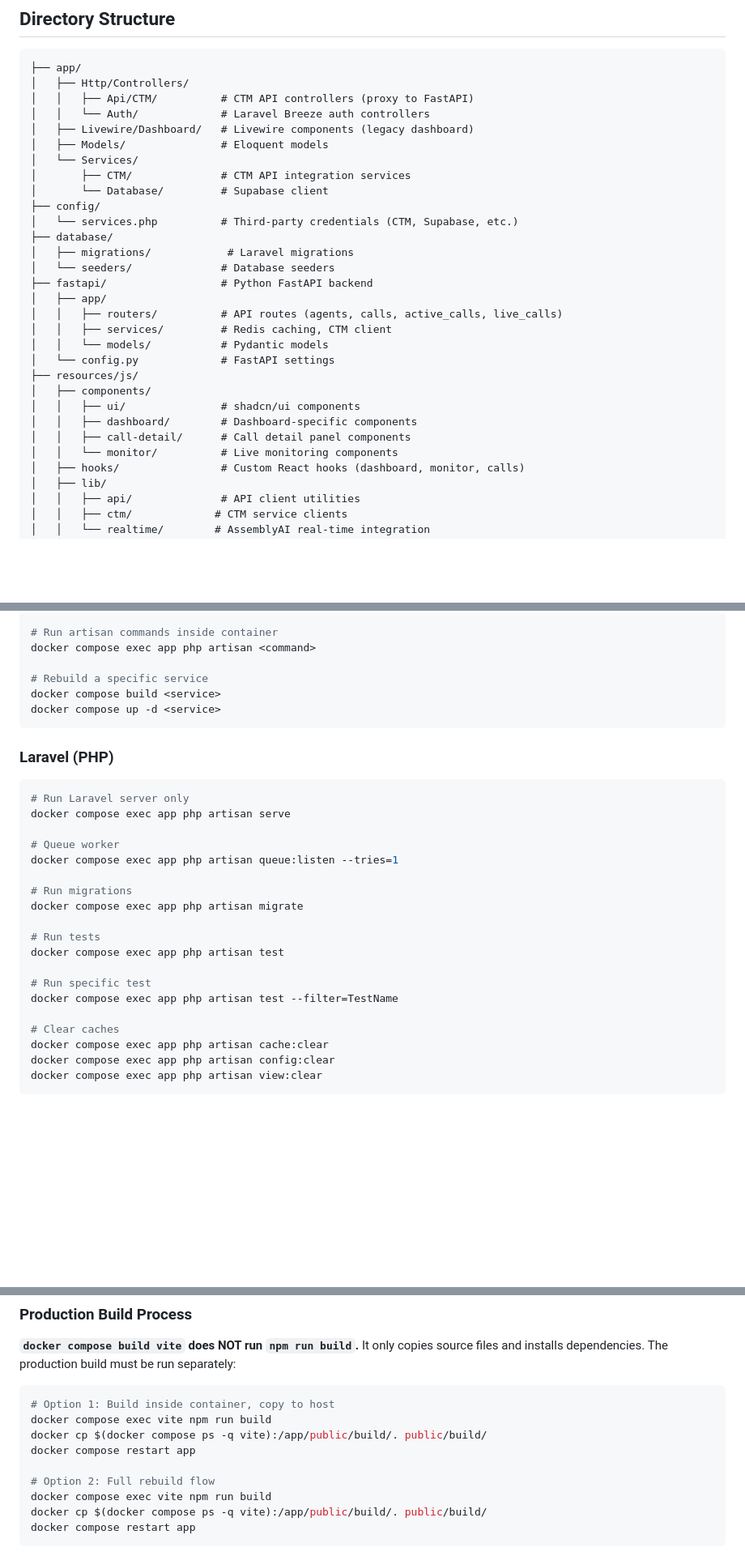
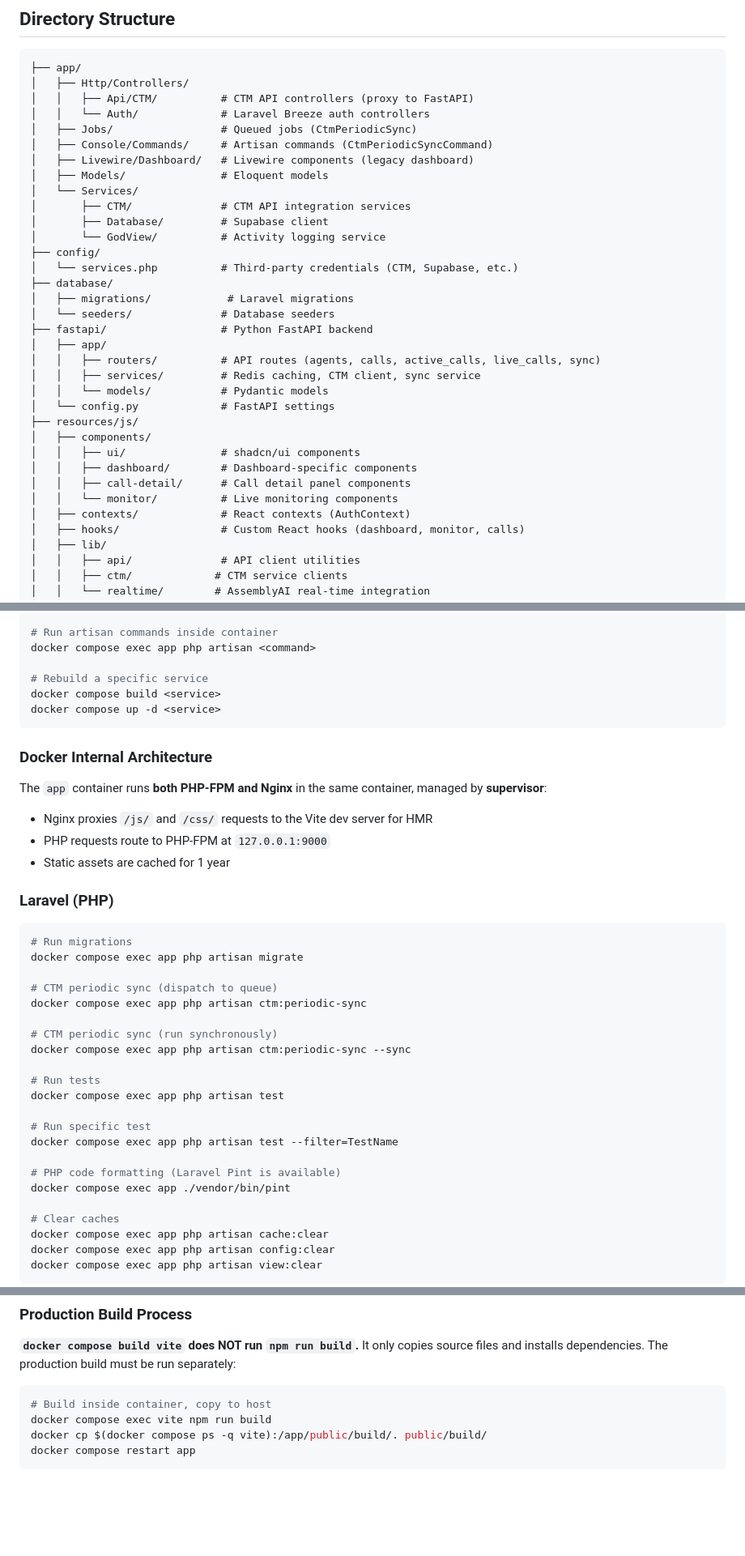
Before and after one commit to vtion001/bob-ags-laravel-framework, a Markdown page: CLAUDE.md, 3 parts joined by grey strips. Shown at 81% size. Drawn GitHub-style; blank space fills up the shorter version.

````diff
--- a/CLAUDE.md
+++ b/CLAUDE.md
@@ -22,11 +22,14 @@ This is a **hybrid Laravel + FastAPI application** for call tracking and quality
 │   ├── Http/Controllers/
 │   │   ├── Api/CTM/          # CTM API controllers (proxy to FastAPI)
 │   │   └── Auth/             # Laravel Breeze auth controllers
+│   ├── Jobs/                 # Queued jobs (CtmPeriodicSync)
+│   ├── Console/Commands/     # Artisan commands (CtmPeriodicSyncCommand)
 │   ├── Livewire/Dashboard/   # Livewire components (legacy dashboard)
 │   ├── Models/               # Eloquent models
 │   └── Services/
 │       ├── CTM/              # CTM API integration services
-│       └── Database/         # Supabase client
+│       ├── Database/         # Supabase client
+│       └── GodView/          # Activity logging service
 ├── config/
 │   └── services.php          # Third-party credentials (CTM, Supabase, etc.)
 ├── database/
@@ -34,8 +37,8 @@ This is a **hybrid Laravel + FastAPI application** for call tracking and quality
 │   └── seeders/              # Database seeders
 ├── fastapi/                  # Python FastAPI backend
 │   ├── app/
-│   │   ├── routers/          # API routes (agents, calls, active_calls, live_calls)
-│   │   ├── services/         # Redis caching, CTM client
+│   │   ├── routers/          # API routes (agents, calls, active_calls, live_calls, sync)
+│   │   ├── services/         # Redis caching, CTM client, sync service
 │   │   └── models/           # Pydantic models
 │   └── config.py             # FastAPI settings
 ├── resources/js/
@@ -44,6 +47,7 @@ This is a **hybrid Laravel + FastAPI application** for call tracking and quality
 │   │   ├── dashboard/        # Dashboard-specific components
 │   │   ├── call-detail/      # Call detail panel components
 │   │   └── monitor/          # Live monitoring components
+│   ├── contexts/             # React contexts (AuthContext)
 │   ├── hooks/                # Custom React hooks (dashboard, monitor, calls)
 │   ├── lib/
 │   │   ├── api/              # API client utilities
@@ -100,23 +104,33 @@ docker compose build <service>
 docker compose up -d <service>
 ```
 
+### Docker Internal Architecture
+
+The `app` container runs **both PHP-FPM and Nginx** in the same container, managed by **supervisor**:
+- Nginx proxies `/js/` and `/css/` requests to the Vite dev server for HMR
+- PHP requests route to PHP-FPM at `127.0.0.1:9000`
+- Static assets are cached for 1 year
+
 ### Laravel (PHP)
 
 ```bash
-# Run Laravel server only
-docker compose exec app php artisan serve
-
-# Queue worker
-docker compose exec app php artisan queue:listen --tries=1
-
 # Run migrations
 docker compose exec app php artisan migrate
+
+# CTM periodic sync (dispatch to queue)
+docker compose exec app php artisan ctm:periodic-sync
+
+# CTM periodic sync (run synchronously)
+docker compose exec app php artisan ctm:periodic-sync --sync
 
 # Run tests
 docker compose exec app php artisan test
 
 # Run specific test
 docker compose exec app php artisan test --filter=TestName
+
+# PHP code formatting (Laravel Pint is available)
+docker compose exec app ./vendor/bin/pint
 
 # Clear caches
 docker compose exec app php artisan cache:clear
@@ -281,12 +343,7 @@ proxy: {
 **`docker compose build vite` does NOT run `npm run build`.** It only copies source files and installs dependencies. The production build must be run separately:
 
 ```bash
-# Option 1: Build inside container, copy to host
-docker compose exec vite npm run build
-docker cp $(docker compose ps -q vite):/app/public/build/. public/build/
-docker compose restart app
-
-# Option 2: Full rebuild flow
+# Build inside container, copy to host
 docker compose exec vite npm run build
 docker cp $(docker compose ps -q vite):/app/public/build/. public/build/
 docker compose restart app
````
Also changed, not shown: other parts of CLAUDE.md (+51 -3 lines).
